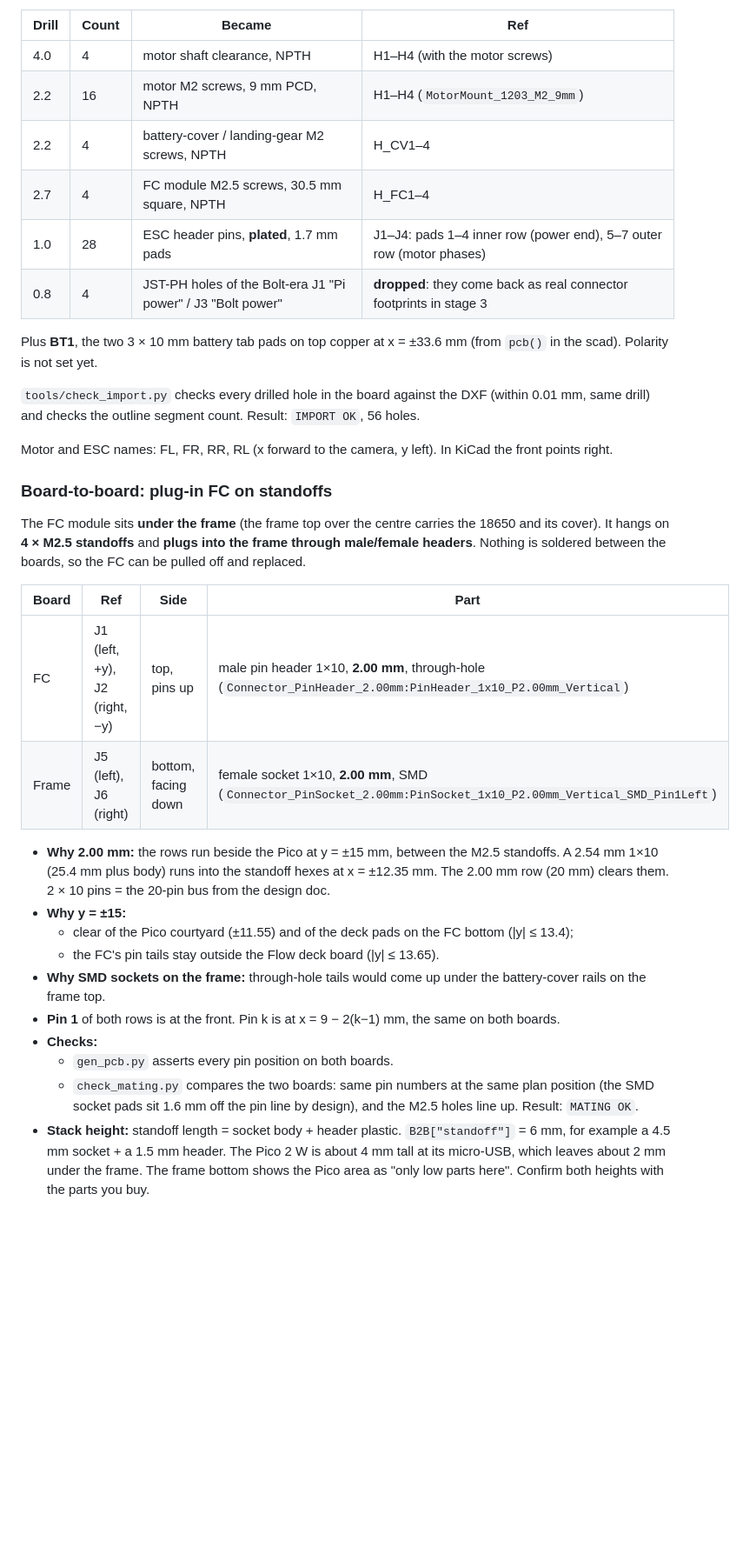
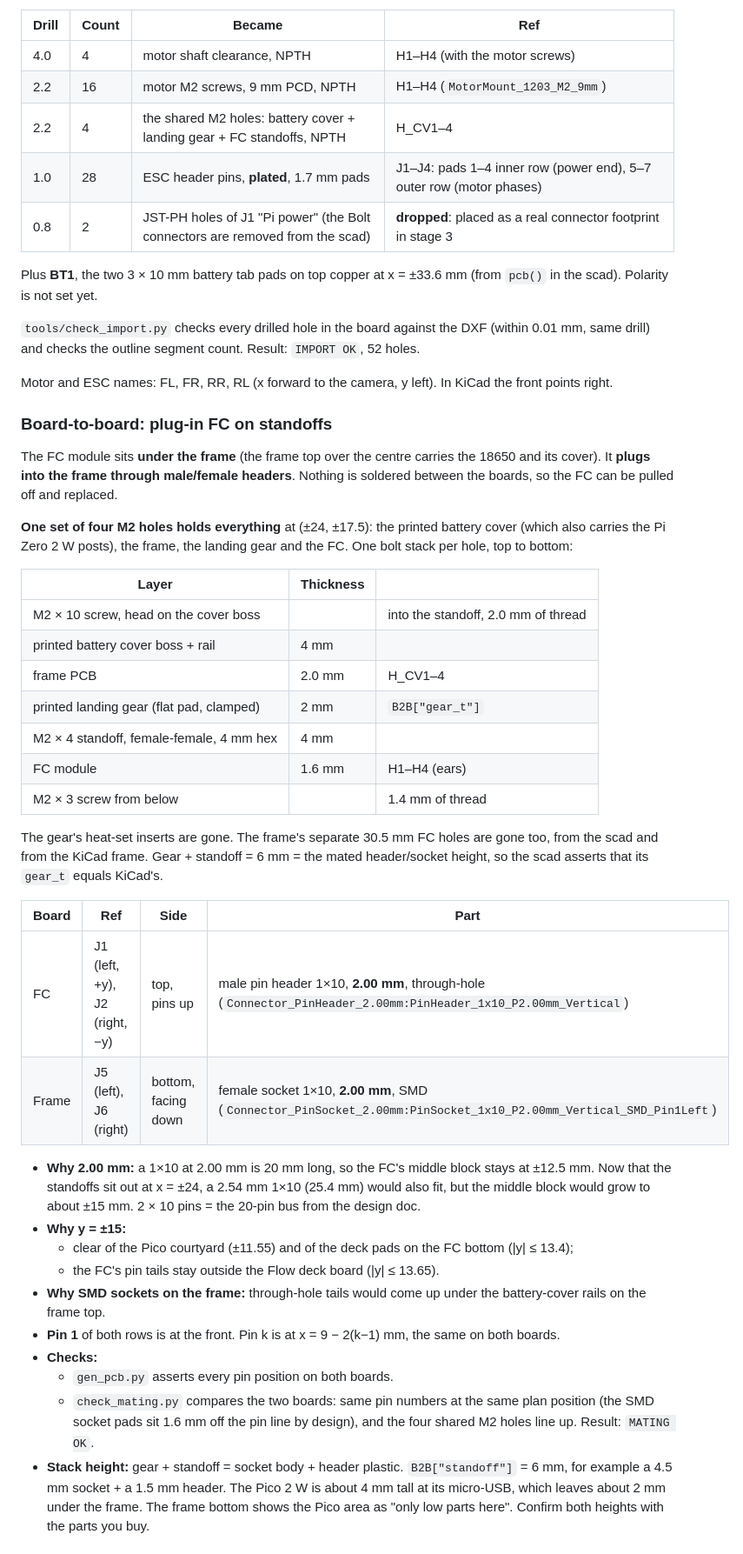
Before and after one commit to arkadiraf/KiCad-Designs, a Markdown page: Drone_1S_Pico2W/README.md, the part around one of its changes. Shown at 87% size. Rendered like a GitHub page; blank space fills up the shorter version.

```diff
--- a/Drone_1S_Pico2W/README.md
+++ b/Drone_1S_Pico2W/README.md
@@ -48,33 +48,50 @@ other contour as a circle and snaps it to a known drill:
 |---|---|---|---|
 | 4.0 | 4 | motor shaft clearance, NPTH | H1–H4 (with the motor screws) |
 | 2.2 | 16 | motor M2 screws, 9 mm PCD, NPTH | H1–H4 (`MotorMount_1203_M2_9mm`) |
-| 2.2 | 4 | battery-cover / landing-gear M2 screws, NPTH | H_CV1–4 |
-| 2.7 | 4 | FC module M2.5 screws, 30.5 mm square, NPTH | H_FC1–4 |
+| 2.2 | 4 | the shared M2 holes: battery cover + landing gear + FC standoffs, NPTH | H_CV1–4 |
 | 1.0 | 28 | ESC header pins, **plated**, 1.7 mm pads | J1–J4: pads 1–4 inner row (power end), 5–7 outer row (motor phases) |
-| 0.8 | 4 | JST-PH holes of the Bolt-era J1 "Pi power" / J3 "Bolt power" | **dropped**: they come back as real connector footprints in stage 3 |
+| 0.8 | 2 | JST-PH holes of J1 "Pi power" (the Bolt connectors are removed from the scad) | **dropped**: placed as a real connector footprint in stage 3 |
 
 Plus **BT1**, the two 3 × 10 mm battery tab pads on top copper at x = ±33.6 mm (from `pcb()` in the
 scad). Polarity is not set yet.
 
 `tools/check_import.py` checks every drilled hole in the board against the DXF (within 0.01 mm, same
-drill) and checks the outline segment count. Result: `IMPORT OK`, 56 holes.
+drill) and checks the outline segment count. Result: `IMPORT OK`, 52 holes.
 
 Motor and ESC names: FL, FR, RR, RL (x forward to the camera, y left). In KiCad the front points right.
 
 ### Board-to-board: plug-in FC on standoffs
 
 The FC module sits **under the frame** (the frame top over the centre carries the 18650 and its
-cover). It hangs on **4 × M2.5 standoffs** and **plugs into the frame through male/female headers**.
-Nothing is soldered between the boards, so the FC can be pulled off and replaced.
+cover). It **plugs into the frame through male/female headers**. Nothing is soldered between the
+boards, so the FC can be pulled off and replaced.
+
+**One set of four M2 holes holds everything** at (±24, ±17.5): the printed battery cover (which
+also carries the Pi Zero 2 W posts), the frame, the landing gear and the FC. One bolt stack per hole,
+top to bottom:
+
+| Layer | Thickness | |
+|---|---|---|
+| M2 × 10 screw, head on the cover boss | | into the standoff, 2.0 mm of thread |
+| printed battery cover boss + rail | 4 mm | |
+| frame PCB | 2.0 mm | H_CV1–4 |
+| printed landing gear (flat pad, clamped) | 2 mm | `B2B["gear_t"]` |
+| M2 × 4 standoff, female-female, 4 mm hex | 4 mm | |
+| FC module | 1.6 mm | H1–H4 (ears) |
+| M2 × 3 screw from below | | 1.4 mm of thread |
+
+The gear's heat-set inserts are gone. The frame's separate 30.5 mm FC holes are gone too, from the
+scad and from the KiCad frame. Gear + standoff = 6 mm = the mated header/socket height, so the scad
+asserts that its `gear_t` equals KiCad's.
 
 | Board | Ref | Side | Part |
 |---|---|---|---|
 | FC | J1 (left, +y), J2 (right, −y) | top, pins up | male pin header 1×10, **2.00 mm**, through-hole (`Connector_PinHeader_2.00mm:PinHeader_1x10_P2.00mm_Vertical`) |
 | Frame | J5 (left), J6 (right) | bottom, facing down | female socket 1×10, **2.00 mm**, SMD (`Connector_PinSocket_2.00mm:PinSocket_1x10_P2.00mm_Vertical_SMD_Pin1Left`) |
 
-* **Why 2.00 mm:** the rows run beside the Pico at y = ±15 mm, between the M2.5 standoffs. A 2.54 mm
-  1×10 (25.4 mm plus body) runs into the standoff hexes at x = ±12.35 mm. The 2.00 mm row (20 mm)
-  clears them. 2 × 10 pins = the 20-pin bus from the design doc.
+* **Why 2.00 mm:** a 1×10 at 2.00 mm is 20 mm long, so the FC's middle block stays at ±12.5 mm. Now
+  that the standoffs sit out at x = ±24, a 2.54 mm 1×10 (25.4 mm) would also fit, but the middle
+  block would grow to about ±15 mm. 2 × 10 pins = the 20-pin bus from the design doc.
 * **Why y = ±15:**
   * clear of the Pico courtyard (±11.55) and of the deck pads on the FC bottom (|y| ≤ 13.4);
   * the FC's pin tails stay outside the Flow deck board (|y| ≤ 13.65).
@@ -84,9 +101,9 @@ Nothing is soldered between the boards, so the FC can be pulled off and replaced
 * **Checks:**
   * `gen_pcb.py` asserts every pin position on both boards.
   * `check_mating.py` compares the two boards: same pin numbers at the same plan position (the SMD
-    socket pads sit 1.6 mm off the pin line by design), and the M2.5 holes line up. Result:
+    socket pads sit 1.6 mm off the pin line by design), and the four shared M2 holes line up. Result:
     `MATING OK`.
-* **Stack height:** standoff length = socket body + header plastic. `B2B["standoff"]` = 6 mm, for
+* **Stack height:** gear + standoff = socket body + header plastic. `B2B["standoff"]` = 6 mm, for
   example a 4.5 mm socket + a 1.5 mm header. The Pico 2 W is about 4 mm tall at its micro-USB, which
   leaves about 2 mm under the frame. The frame bottom shows the Pico area as "only low parts here".
   Confirm both heights with the parts you buy.
```
Also changed, not shown: other parts of Drone_1S_Pico2W/README.md (+18 -6 lines), Drone_1S_Pico2W/docs/3d_review.png, Drone_1S_Pico2W/docs/fc_stage1.png, Drone_1S_Pico2W/docs/frame_stage1.png, 7 other files.
